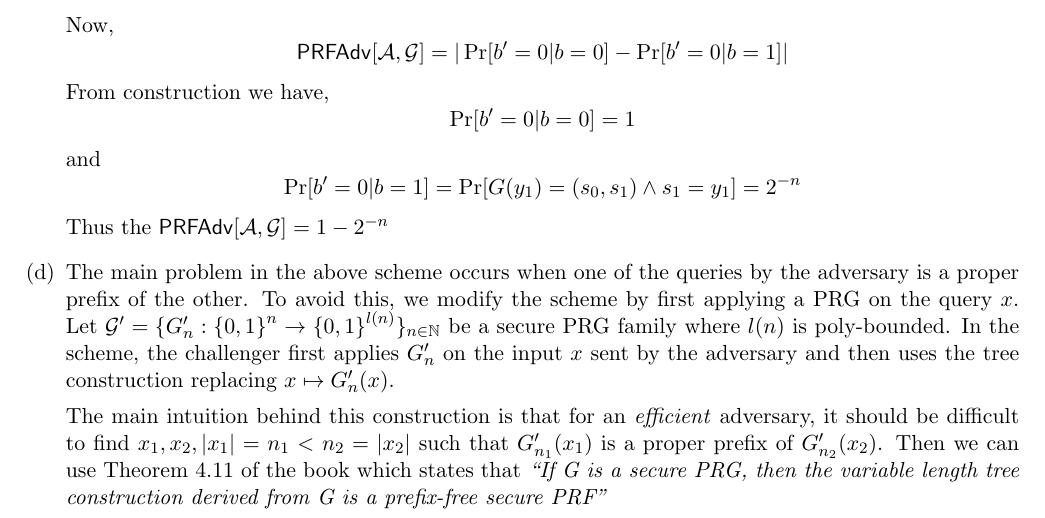
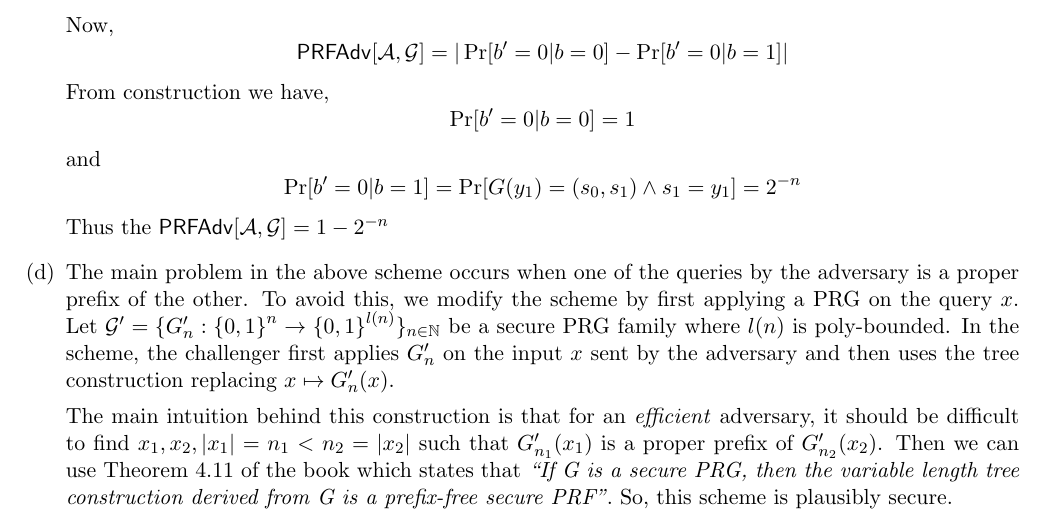
Before and after one commit to AB271202/COL759-Cryptography, a LaTeX document (A1/main.tex): part of page 9 of 10, cut so that both start at the same text. Compiled offline with pdfLaTeX.

Commit message:
minor changes

```diff
--- a/A1/main.tex
+++ b/A1/main.tex
@@ -361,7 +361,7 @@
         Thus the $\prf[\calA,\calG]=1-2^{-n}$
         \item The main problem in the above scheme occurs when one of the queries by the adversary is a proper prefix of the other. To avoid this, we modify the scheme by first applying a PRG on the query $x$. Let $\calG' = \{G'_n: \bit^n\rightarrow\bit^{l(n)}\}_{n\in\N}$ be a secure PRG family where $l(n)$ is poly-bounded. In the scheme, the challenger first applies $G'_n$ on the input $x$ sent by the adversary and then uses the tree construction replacing $x\mapsto G'_n(x)$.
 
-        The main intuition behind this construction is that for an \textit{efficient} adversary, it should be difficult to find $x_1,x_2, |x_1|=n_1<n_2=|x_2|$ such that $G'_{n_1}(x_1)$ is a proper prefix of $G'_{n_2}(x_2)$. Then we can use Theorem 4.11 of the book which states that \textit{``If G is a secure PRG, then the variable length tree construction derived from G is a prefix-free secure PRF''}
+        The main intuition behind this construction is that for an \textit{efficient} adversary, it should be difficult to find $x_1,x_2, |x_1|=n_1<n_2=|x_2|$ such that $G'_{n_1}(x_1)$ is a proper prefix of $G'_{n_2}(x_2)$. Then we can use Theorem 4.11 of the book which states that \textit{``If G is a secure PRG, then the variable length tree construction derived from G is a prefix-free secure PRF''}. So, this scheme is plausibly secure.
     \end{enumerate}
 \end{solution}
 
```
Also changed, not shown: A1/main.pdf.
